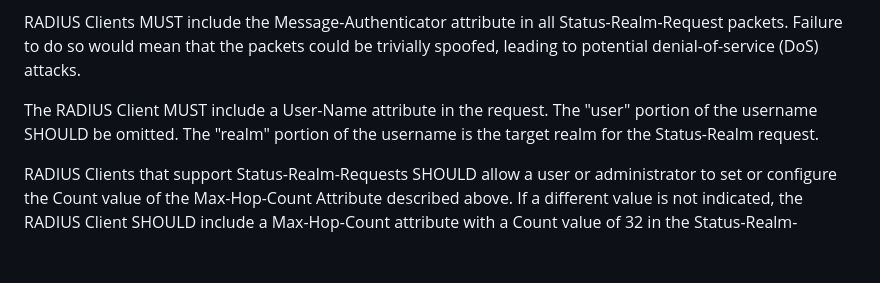
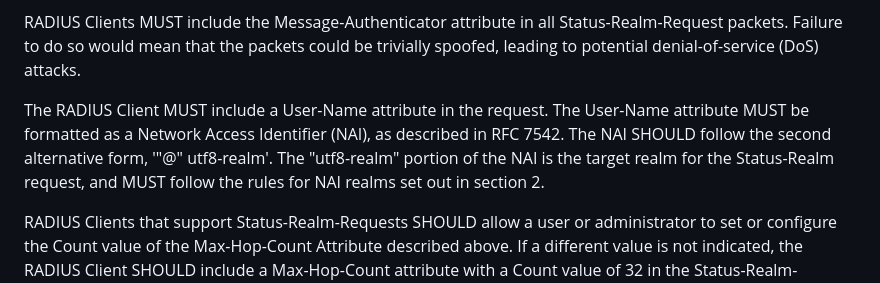
Before and after one commit to meadmaker/draft-ietf-radext-status-realm, a Markdown page: draft-ietf-radext-status-realm.md, the part around the change. Rendered like a GitHub page; blank space fills up the shorter version.

Commit message:
Use the "@realm" form of the NAI
Change to be explicit about having the User-Name attribute's value be a Network Access Identifier of the second form, "@realm".

Fixes #4

```diff
--- a/draft-ietf-radext-status-realm.md
+++ b/draft-ietf-radext-status-realm.md
@@ -312,7 +312,7 @@ When Status-Realm-Request packets are sent from a RADIUS Client, they MUST NOT b
 
 RADIUS Clients MUST include the Message-Authenticator attribute in all Status-Realm-Request packets. Failure to do so would mean that the packets could be trivially spoofed, leading to potential denial-of-service (DoS) attacks.
 
-The RADIUS Client MUST include a User-Name attribute in the request. The "user" portion of the username SHOULD be omitted. The "realm" portion of the username is the target realm for the Status-Realm request.
+The RADIUS Client MUST include a User-Name attribute in the request. The User-Name attribute MUST be formatted as a Network Access Identifier (NAI), as described in RFC 7542. The NAI SHOULD follow the second alternative form, '"@" utf8-realm'. The "utf8-realm" portion of the NAI is the target realm for the Status-Realm request, and MUST follow the rules for NAI realms set out in section 2.
 
 RADIUS Clients that support Status-Realm-Requests SHOULD allow a user or administrator to set or configure the Count value of the Max-Hop-Count Attribute described above. If a different value is not indicated, the RADIUS Client SHOULD include a Max-Hop-Count attribute with a Count value of 32 in the Status-Realm-Request packet to prevent the possibility that Status-Realm-Requests will loop indefinitely.
 
```
